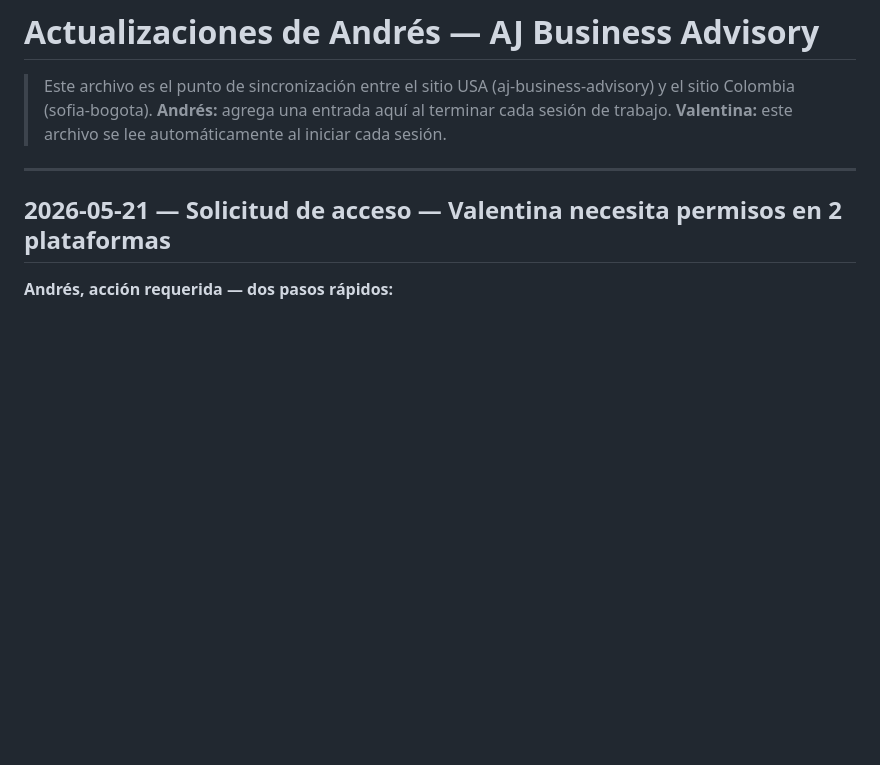
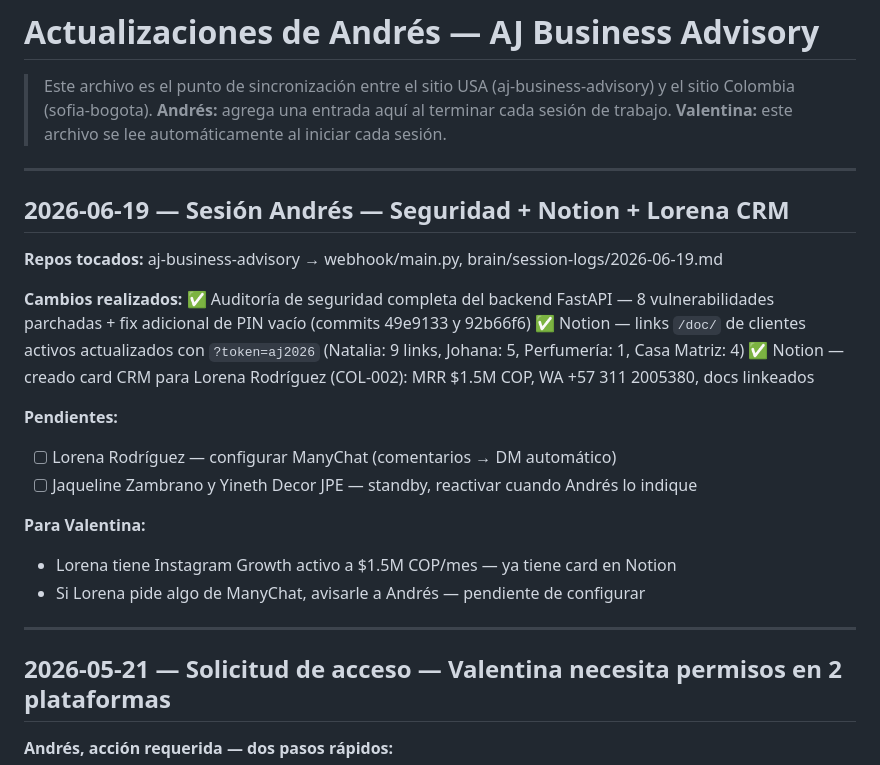
Before and after one commit to andrestriana89-blip/sofia-bogota, a Markdown page: docs/andres-updates.md, the part around the change. Drawn GitHub-style; blank space fills up the shorter version.

Commit message:
update: resumen sesión Andrés 2026-06-19 — seguridad + Notion + Lorena CRM

```diff
--- a/docs/andres-updates.md
+++ b/docs/andres-updates.md
@@ -2,6 +2,24 @@
 > Este archivo es el punto de sincronización entre el sitio USA (aj-business-advisory) y el sitio Colombia (sofia-bogota).
 > **Andrés:** agrega una entrada aquí al terminar cada sesión de trabajo.
 > **Valentina:** este archivo se lee automáticamente al iniciar cada sesión.
+
+---
+
+## 2026-06-19 — Sesión Andrés — Seguridad + Notion + Lorena CRM
+**Repos tocados:** aj-business-advisory → webhook/main.py, brain/session-logs/2026-06-19.md
+
+**Cambios realizados:**
+✅ Auditoría de seguridad completa del backend FastAPI — 8 vulnerabilidades parchadas + fix adicional de PIN vacío (commits 49e9133 y 92b66f6)
+✅ Notion — links `/doc/` de clientes activos actualizados con `?token=aj2026` (Natalia: 9 links, Johana: 5, Perfumería: 1, Casa Matriz: 4)
+✅ Notion — creado card CRM para Lorena Rodríguez (COL-002): MRR $1.5M COP, WA +57 311 2005380, docs linkeados
+
+**Pendientes:**
+- [ ] Lorena Rodríguez — configurar ManyChat (comentarios → DM automático)
+- [ ] Jaqueline Zambrano y Yineth Decor JPE — standby, reactivar cuando Andrés lo indique
+
+**Para Valentina:**
+- Lorena tiene Instagram Growth activo a $1.5M COP/mes — ya tiene card en Notion
+- Si Lorena pide algo de ManyChat, avisarle a Andrés — pendiente de configurar
 
 ---
 
```
